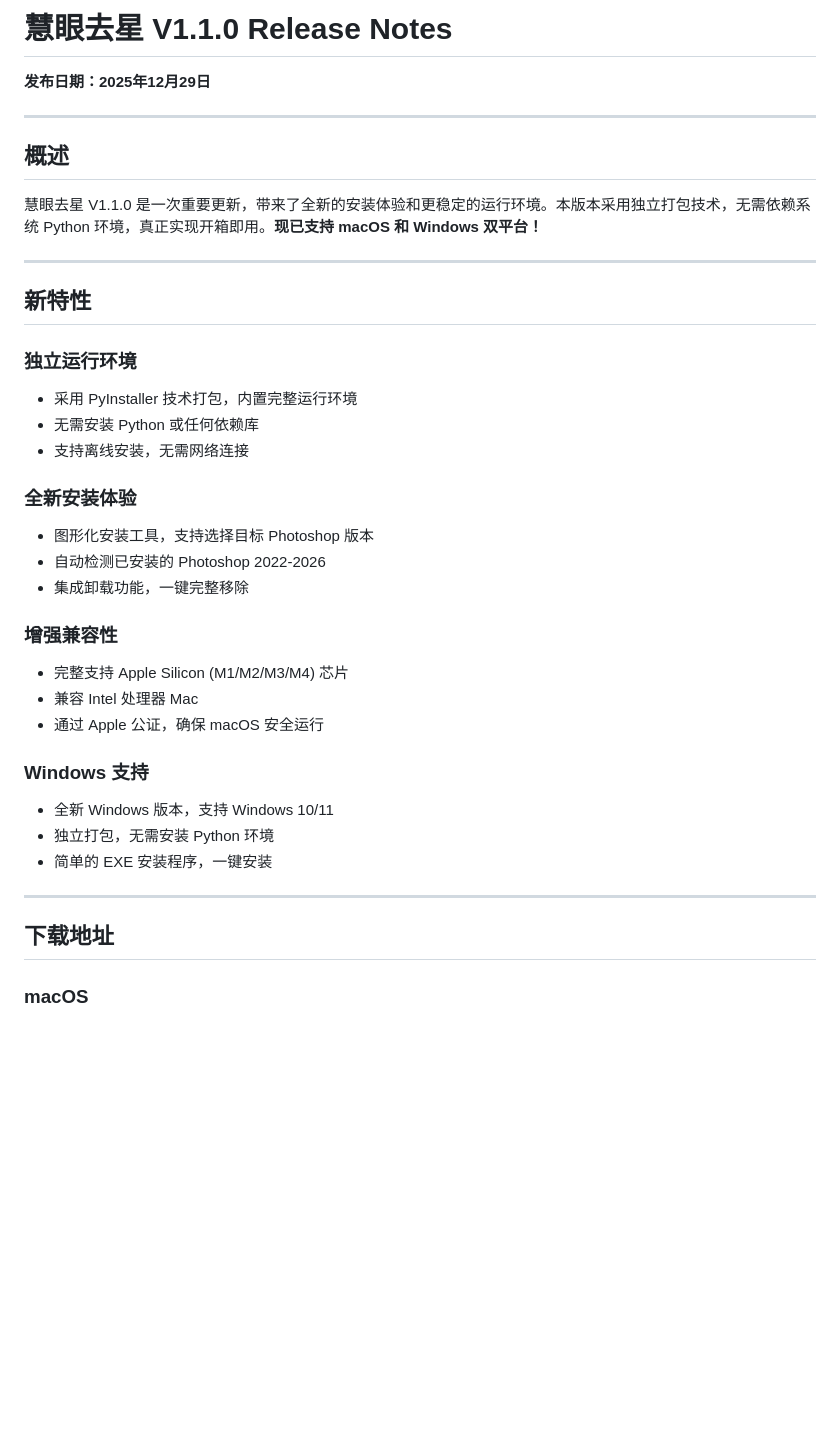
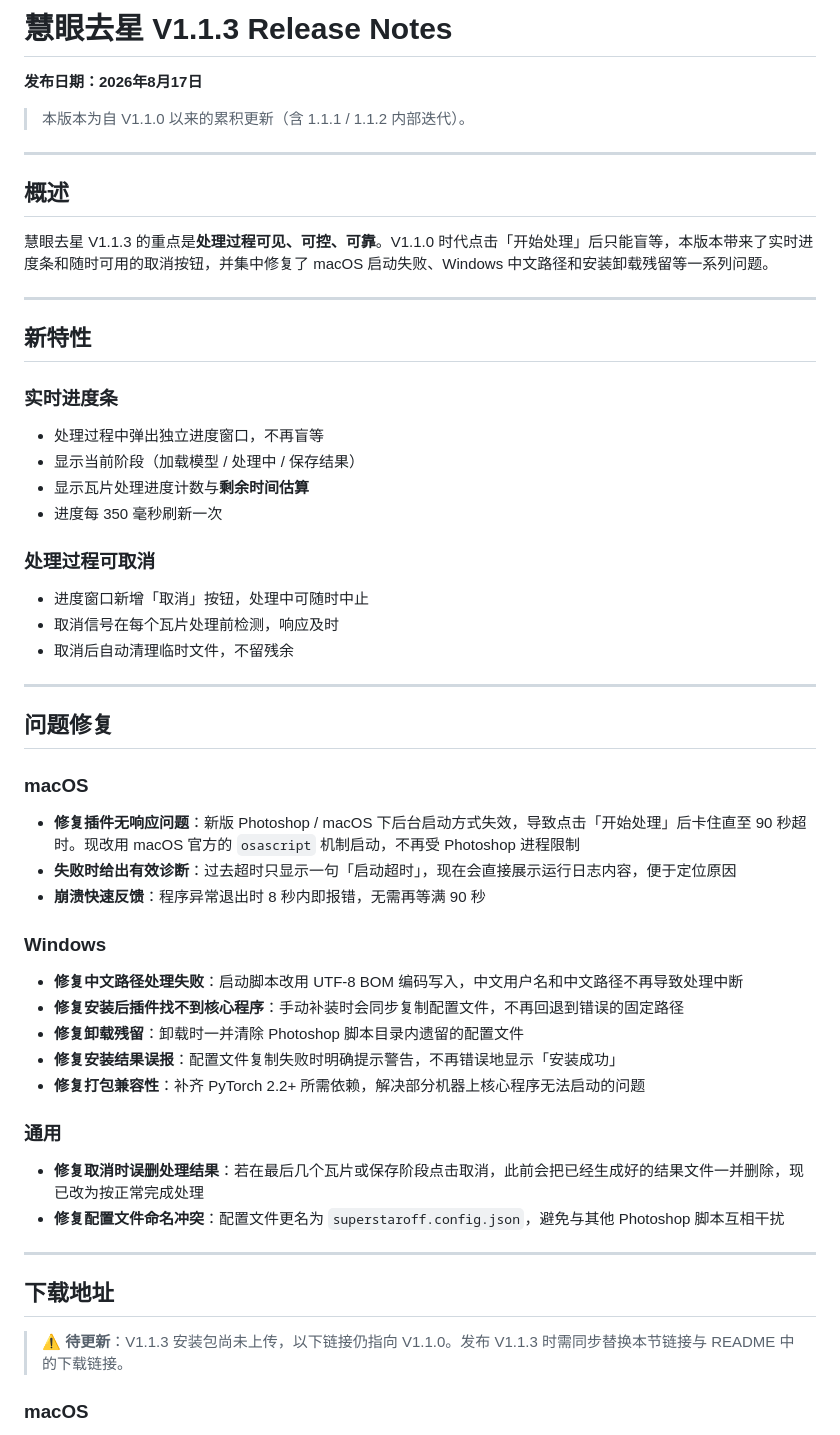
Before and after one commit to jamesphotography/SuperStarOff, a Markdown page: RELEASE_NOTES.md, the part around one of its changes. GitHub-like rendering; blank space fills up the shorter version.

```diff
--- a/RELEASE_NOTES.md
+++ b/RELEASE_NOTES.md
@@ -1,40 +1,55 @@
-# 慧眼去星 V1.1.0 Release Notes
+# 慧眼去星 V1.1.3 Release Notes
 
-**发布日期：2025年12月29日**
+**发布日期：2026年8月17日**
+
+> 本版本为自 V1.1.0 以来的累积更新（含 1.1.1 / 1.1.2 内部迭代）。
 
 ---
 
 ## 概述
 
-慧眼去星 V1.1.0 是一次重要更新，带来了全新的安装体验和更稳定的运行环境。本版本采用独立打包技术，无需依赖系统 Python 环境，真正实现开箱即用。**现已支持 macOS 和 Windows 双平台！**
+慧眼去星 V1.1.3 的重点是**处理过程可见、可控、可靠**。V1.1.0 时代点击「开始处理」后只能盲等，本版本带来了实时进度条和随时可用的取消按钮，并集中修复了 macOS 启动失败、Windows 中文路径和安装卸载残留等一系列问题。
 
 ---
 
 ## 新特性
 
-### 独立运行环境
-- 采用 PyInstaller 技术打包，内置完整运行环境
-- 无需安装 Python 或任何依赖库
-- 支持离线安装，无需网络连接
+### 实时进度条
+- 处理过程中弹出独立进度窗口，不再盲等
+- 显示当前阶段（加载模型 / 处理中 / 保存结果）
+- 显示瓦片处理进度计数与**剩余时间估算**
+- 进度每 350 毫秒刷新一次
 
-### 全新安装体验
-- 图形化安装工具，支持选择目标 Photoshop 版本
-- 自动检测已安装的 Photoshop 2022-2026
-- 集成卸载功能，一键完整移除
+### 处理过程可取消
+- 进度窗口新增「取消」按钮，处理中可随时中止
+- 取消信号在每个瓦片处理前检测，响应及时
+- 取消后自动清理临时文件，不留残余
 
-### 增强兼容性
-- 完整支持 Apple Silicon (M1/M2/M3/M4) 芯片
-- 兼容 Intel 处理器 Mac
-- 通过 Apple 公证，确保 macOS 安全运行
+---
 
-### Windows 支持
-- 全新 Windows 版本，支持 Windows 10/11
-- 独立打包，无需安装 Python 环境
-- 简单的 EXE 安装程序，一键安装
+## 问题修复
+
+### macOS
+- **修复插件无响应问题**：新版 Photoshop / macOS 下后台启动方式失效，导致点击「开始处理」后卡住直至 90 秒超时。现改用 macOS 官方的 `osascript` 机制启动，不再受 Photoshop 进程限制
+- **失败时给出有效诊断**：过去超时只显示一句「启动超时」，现在会直接展示运行日志内容，便于定位原因
+- **崩溃快速反馈**：程序异常退出时 8 秒内即报错，无需再等满 90 秒
+
+### Windows
+- **修复中文路径处理失败**：启动脚本改用 UTF-8 BOM 编码写入，中文用户名和中文路径不再导致处理中断
+- **修复安装后插件找不到核心程序**：手动补装时会同步复制配置文件，不再回退到错误的固定路径
+- **修复卸载残留**：卸载时一并清除 Photoshop 脚本目录内遗留的配置文件
+- **修复安装结果误报**：配置文件复制失败时明确提示警告，不再错误地显示「安装成功」
+- **修复打包兼容性**：补齐 PyTorch 2.2+ 所需依赖，解决部分机器上核心程序无法启动的问题
+
+### 通用
+- **修复取消时误删处理结果**：若在最后几个瓦片或保存阶段点击取消，此前会把已经生成好的结果文件一并删除，现已改为按正常完成处理
+- **修复配置文件命名冲突**：配置文件更名为 `superstaroff.config.json`，避免与其他 Photoshop 脚本互相干扰
 
 ---
 
 ## 下载地址
+
+> ⚠️ **待更新**：V1.1.3 安装包尚未上传，以下链接仍指向 V1.1.0。发布 V1.1.3 时需同步替换本节链接与 README 中的下载链接。
 
 ### macOS
 - [Google Drive](https://drive.google.com/file/d/1A2dfbfA0-JoWZ-9TdlZXCzSEuw86pPko/view?usp=sharing)
```
Also changed, not shown: other parts of RELEASE_NOTES.md (+40 -16 lines).
